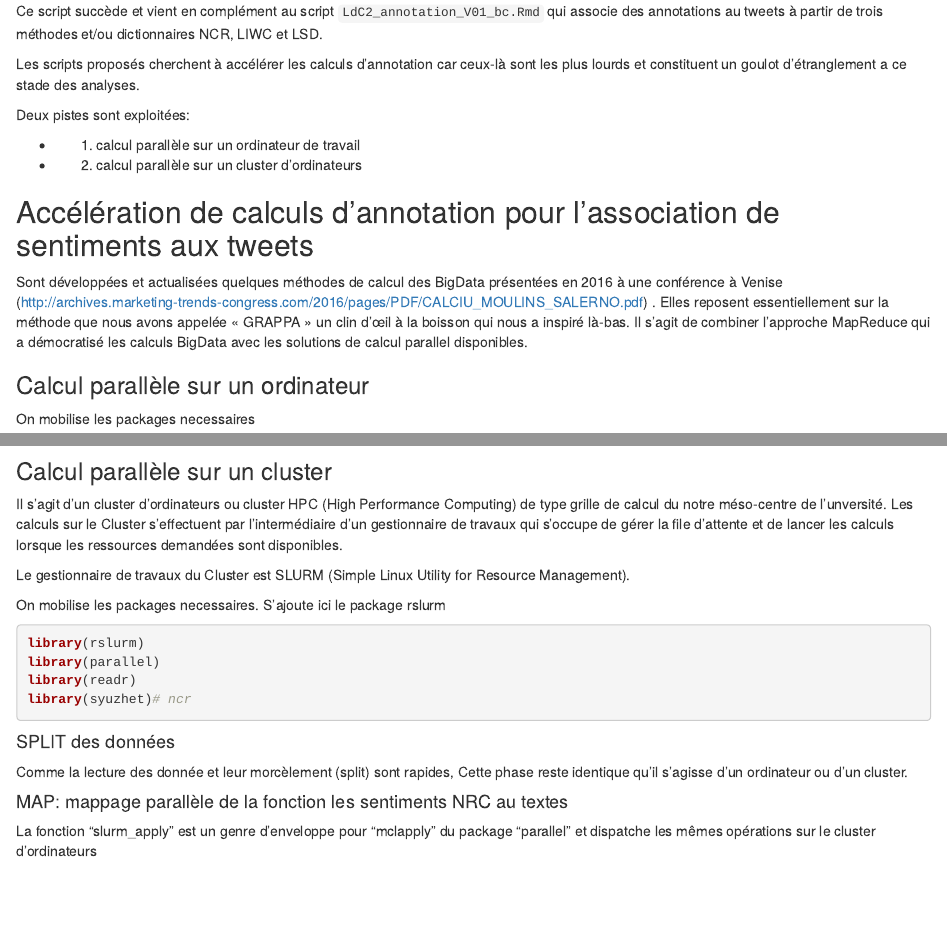
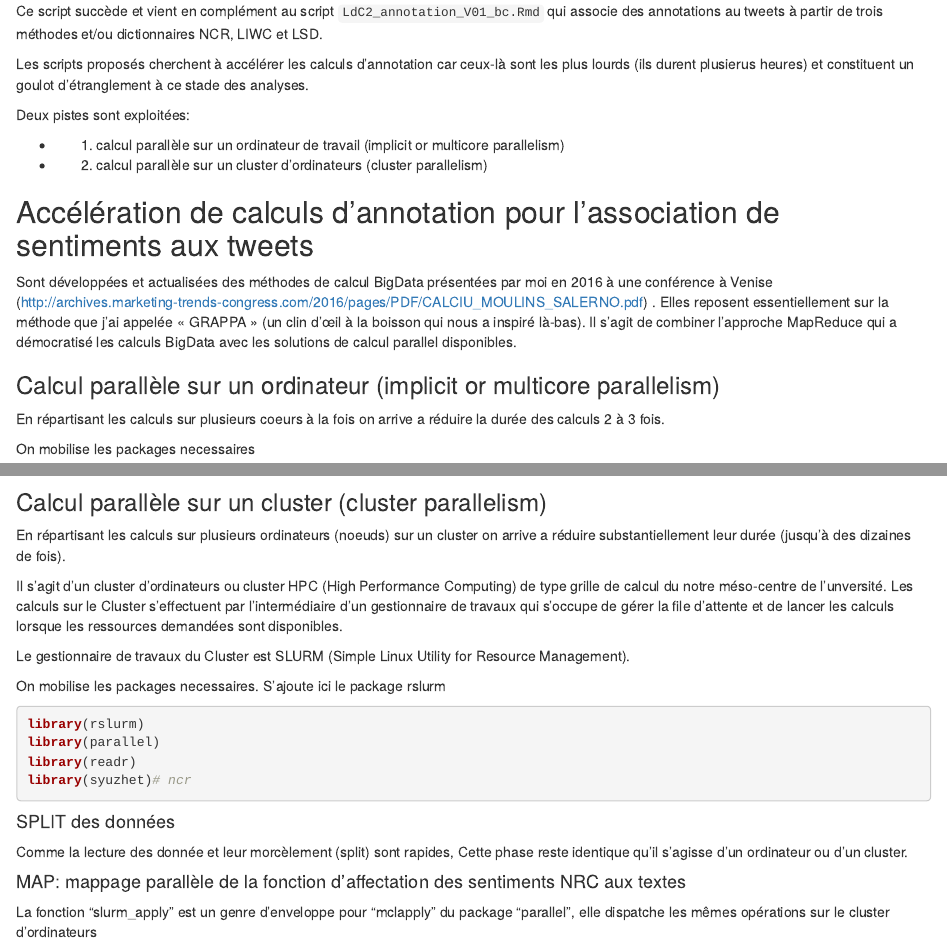
Before and after one commit to BenaventC/BarometreConfinement, an R Markdown document (LdC2_annotationParallel_V01_bc.Rmd): the page in a window 1100 px wide, from 130 px down, and a second part further down, joined at a grey line. Rendered offline with R 4.5, knitr and Pandoc, with nearby package versions; some code elsewhere in the file could not run offline.

Commit message:
Update LdC2_annotationParallel_V01_bc.Rmd

````diff
--- a/LdC2_annotationParallel_V01_bc.Rmd
+++ b/LdC2_annotationParallel_V01_bc.Rmd
@@ -11,23 +11,25 @@ knitr::opts_chunk$set(echo = TRUE)
 
 Ce script succède et vient en complément au script `LdC2_annotation_V01_bc.Rmd` qui associe des annotations au tweets à partir de trois méthodes et/ou dictionnaires NCR, LIWC et LSD.
 
-Les scripts proposés cherchent à accélérer les calculs d'annotation car ceux-là sont les plus lourds et constituent un goulot d'étranglement a ce stade des analyses.
+Les scripts proposés cherchent à accélérer les calculs d'annotation car ceux-là sont les plus lourds (ils durent plusierus heures) et constituent un goulot d'étranglement à ce stade des analyses.
 
 Deux pistes sont exploitées:
 
-- 1) calcul parallèle sur un ordinateur de travail
-- 2) calcul parallèle sur un cluster d’ordinateurs
+- 1) calcul parallèle sur un ordinateur de travail (implicit or multicore parallelism)
+- 2) calcul parallèle sur un cluster d’ordinateurs (cluster parallelism)
 
 
 ## Accélération de calculs d’annotation pour l’association de sentiments aux tweets
 
-Sont développées et actualisées quelques méthodes de calcul des BigData présentées en 2016 à une conférence à Venise (<http://archives.marketing-trends-congress.com/2016/pages/PDF/CALCIU_MOULINS_SALERNO.pdf>) . Elles reposent essentiellement sur la méthode que nous avons appelée « GRAPPA » un clin d'œil  à la boisson qui nous a inspiré là-bas. Il s'agit de combiner l'approche MapReduce qui a démocratisé les calculs BigData avec les solutions de calcul parallel disponibles.
+Sont développées et actualisées des méthodes de calcul BigData présentées par moi en 2016 à une conférence à Venise (<http://archives.marketing-trends-congress.com/2016/pages/PDF/CALCIU_MOULINS_SALERNO.pdf>) . Elles reposent essentiellement sur la méthode que j'ai appelée « GRAPPA » (un clin d'œil  à la boisson qui nous a inspiré là-bas). Il s'agit de combiner l'approche MapReduce qui a démocratisé les calculs BigData avec les solutions de calcul parallel disponibles.
 
-### Calcul parallèle sur un ordinateur
+### Calcul parallèle sur un ordinateur (implicit or multicore parallelism)
+
+En répartisant les calculs sur plusieurs coeurs à la fois on arrive a réduire la durée des calculs 2 à 3 fois.
 
 On mobilise les packages necessaires
 
-```{r}
+```{r ordi-setup, eval=FALSE, include=TRUE}
 library(parallel)
 library(readr)
 library(syuzhet)# ncr
@@ -76,3 +74,6 @@ write_rds(df_nrc,"df_nrc.rds")
 ```
 
 
+### Calcul parallèle sur un cluster (cluster parallelism)
+
+En répartisant les calculs sur plusieurs ordinateurs (noeuds) sur un cluster on arrive a réduire substantiellement leur durée (jusqu'à des dizaines de fois).
@@ -95,8 +95,8 @@ library(syuzhet)# ncr
 
 Comme la lecture des donnée et leur morcèlement (split) sont rapides, Cette phase reste identique qu'il s’agisse d’un ordinateur ou d’un cluster.
 
-#### MAP: mappage parallèle de la fonction les sentiments NRC au textes
+#### MAP: mappage parallèle de la fonction d'affectation des sentiments NRC aux textes
 
-La fonction "slurm_apply" est un genre d'enveloppe pour "mclapply" du package "parallel" et dispatche les mêmes opérations sur le cluster d'ordinateurs
+La fonction "slurm_apply" est un genre d'enveloppe pour "mclapply" du package "parallel", elle dispatche les mêmes opérations sur le cluster d'ordinateurs
 
 
````
Also changed, not shown: LdC2_annotationParallel_V01_bc.Rmd (26 more changed lines).
